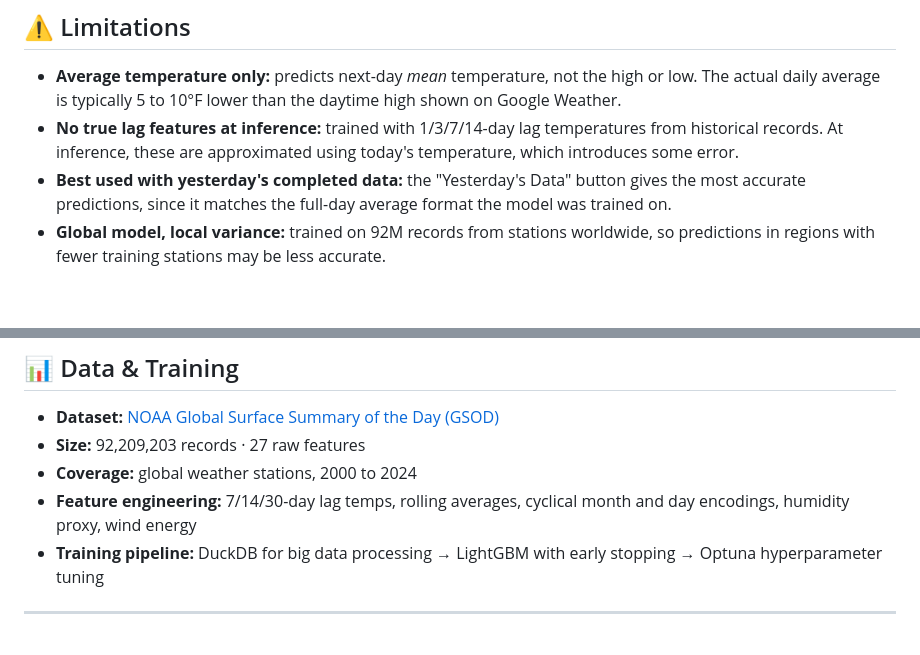
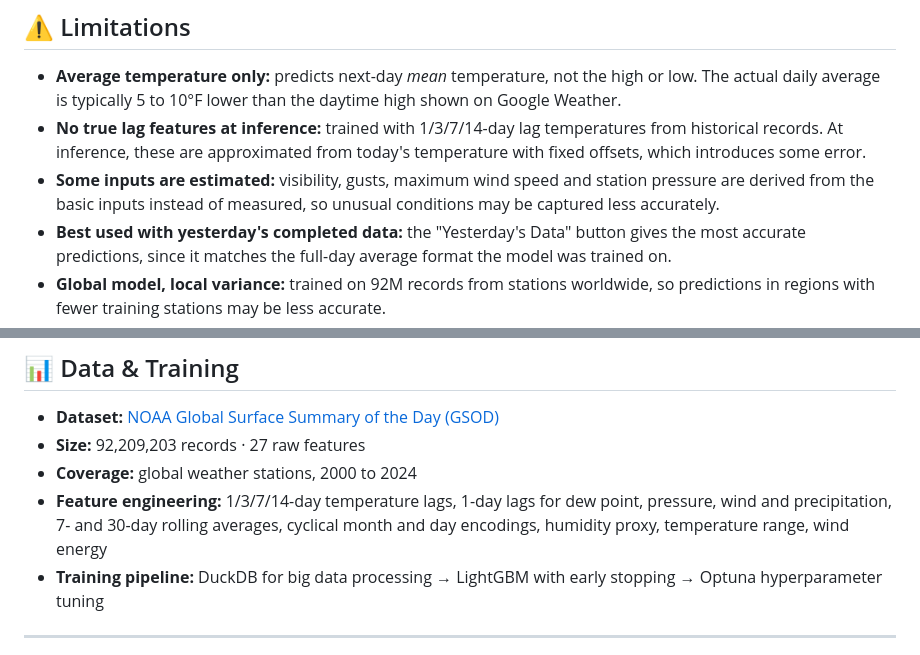
Before and after one commit to Showrish/Weather-Forecast, a Markdown page: README.md, 2 parts joined by grey strips. Rendered like a GitHub page; blank space fills up the shorter version.

```diff
--- a/README.md
+++ b/README.md
@@ -125,7 +125,8 @@ flowchart TD
 ## ⚠️ Limitations
 
 - **Average temperature only:** predicts next-day *mean* temperature, not the high or low. The actual daily average is typically 5 to 10°F lower than the daytime high shown on Google Weather.
-- **No true lag features at inference:** trained with 1/3/7/14-day lag temperatures from historical records. At inference, these are approximated using today's temperature, which introduces some error.
+- **No true lag features at inference:** trained with 1/3/7/14-day lag temperatures from historical records. At inference, these are approximated from today's temperature with fixed offsets, which introduces some error.
+- **Some inputs are estimated:** visibility, gusts, maximum wind speed and station pressure are derived from the basic inputs instead of measured, so unusual conditions may be captured less accurately.
 - **Best used with yesterday's completed data:** the "Yesterday's Data" button gives the most accurate predictions, since it matches the full-day average format the model was trained on.
 - **Global model, local variance:** trained on 92M records from stations worldwide, so predictions in regions with fewer training stations may be less accurate.
 - **No precipitation amount:** the rain model outputs Yes/No and a probability, but doesn't predict how much rain will fall.
@@ -222,7 +223,7 @@ Open `http://localhost:8000` in your browser.
 - **Dataset:** [NOAA Global Surface Summary of the Day (GSOD)](https://www.ncei.noaa.gov/access/metadata/landing-page/bin/iso?id=gov.noaa.ncdc:C00516)
 - **Size:** 92,209,203 records · 27 raw features
 - **Coverage:** global weather stations, 2000 to 2024
-- **Feature engineering:** 7/14/30-day lag temps, rolling averages, cyclical month and day encodings, humidity proxy, wind energy
+- **Feature engineering:** 1/3/7/14-day temperature lags, 1-day lags for dew point, pressure, wind and precipitation, 7- and 30-day rolling averages, cyclical month and day encodings, humidity proxy, temperature range, wind energy
 - **Training pipeline:** DuckDB for big data processing → LightGBM with early stopping → Optuna hyperparameter tuning
 
 ---
```
